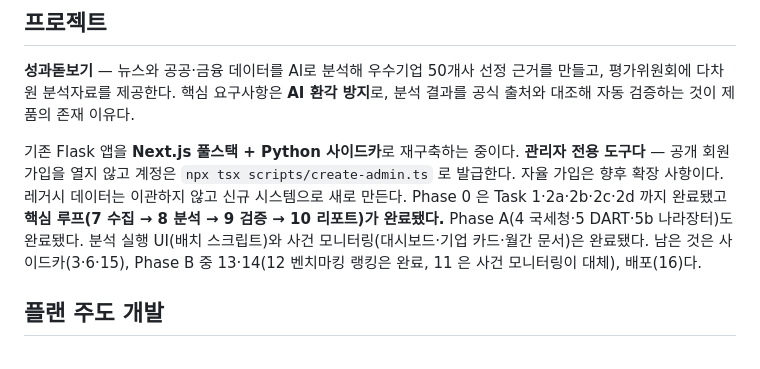
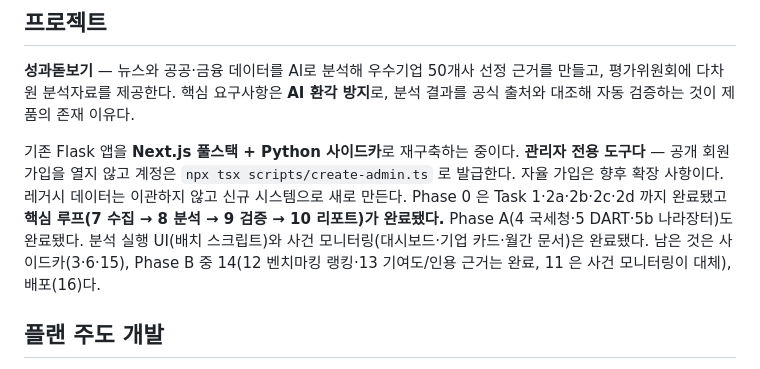
Before and after one commit to bcchung81/businessTrace, a Markdown page: CLAUDE.md, the part around the change. Drawn GitHub-style.

Commit message:
docs: record explainer and citation ui as done
Co-Authored-By: Claude Fable 5 <noreply@anthropic.com>
Claude-Session: https://claude.ai/code/session_01ApqpM4d5N23ZRwc6xA7tdi

```diff
--- a/CLAUDE.md
+++ b/CLAUDE.md
@@ -10,7 +10,7 @@ This file provides guidance to Claude Code (claude.ai/code) when working with co
 
 **성과돋보기** — 뉴스와 공공·금융 데이터를 AI로 분석해 우수기업 50개사 선정 근거를 만들고, 평가위원회에 다차원 분석자료를 제공한다. 핵심 요구사항은 **AI 환각 방지**로, 분석 결과를 공식 출처와 대조해 자동 검증하는 것이 제품의 존재 이유다.
 
-기존 Flask 앱을 **Next.js 풀스택 + Python 사이드카**로 재구축하는 중이다. **관리자 전용 도구다** — 공개 회원가입을 열지 않고 계정은 `npx tsx scripts/create-admin.ts` 로 발급한다. 자율 가입은 향후 확장 사항이다. 레거시 데이터는 이관하지 않고 신규 시스템으로 새로 만든다. Phase 0 은 Task 1·2a·2b·2c·2d 까지 완료됐고 **핵심 루프(7 수집 → 8 분석 → 9 검증 → 10 리포트)가 완료됐다.** Phase A(4 국세청·5 DART·5b 나라장터)도 완료됐다. 분석 실행 UI(배치 스크립트)와 사건 모니터링(대시보드·기업 카드·월간 문서)은 완료됐다. 남은 것은 사이드카(3·6·15), Phase B 중 13·14(12 벤치마킹 랭킹은 완료, 11 은 사건 모니터링이 대체), 배포(16)다.
+기존 Flask 앱을 **Next.js 풀스택 + Python 사이드카**로 재구축하는 중이다. **관리자 전용 도구다** — 공개 회원가입을 열지 않고 계정은 `npx tsx scripts/create-admin.ts` 로 발급한다. 자율 가입은 향후 확장 사항이다. 레거시 데이터는 이관하지 않고 신규 시스템으로 새로 만든다. Phase 0 은 Task 1·2a·2b·2c·2d 까지 완료됐고 **핵심 루프(7 수집 → 8 분석 → 9 검증 → 10 리포트)가 완료됐다.** Phase A(4 국세청·5 DART·5b 나라장터)도 완료됐다. 분석 실행 UI(배치 스크립트)와 사건 모니터링(대시보드·기업 카드·월간 문서)은 완료됐다. 남은 것은 사이드카(3·6·15), Phase B 중 14(12 벤치마킹 랭킹·13 기여도/인용 근거는 완료, 11 은 사건 모니터링이 대체), 배포(16)다.
 
 ## 플랜 주도 개발
 
```
Also changed, not shown: 2 other files.
